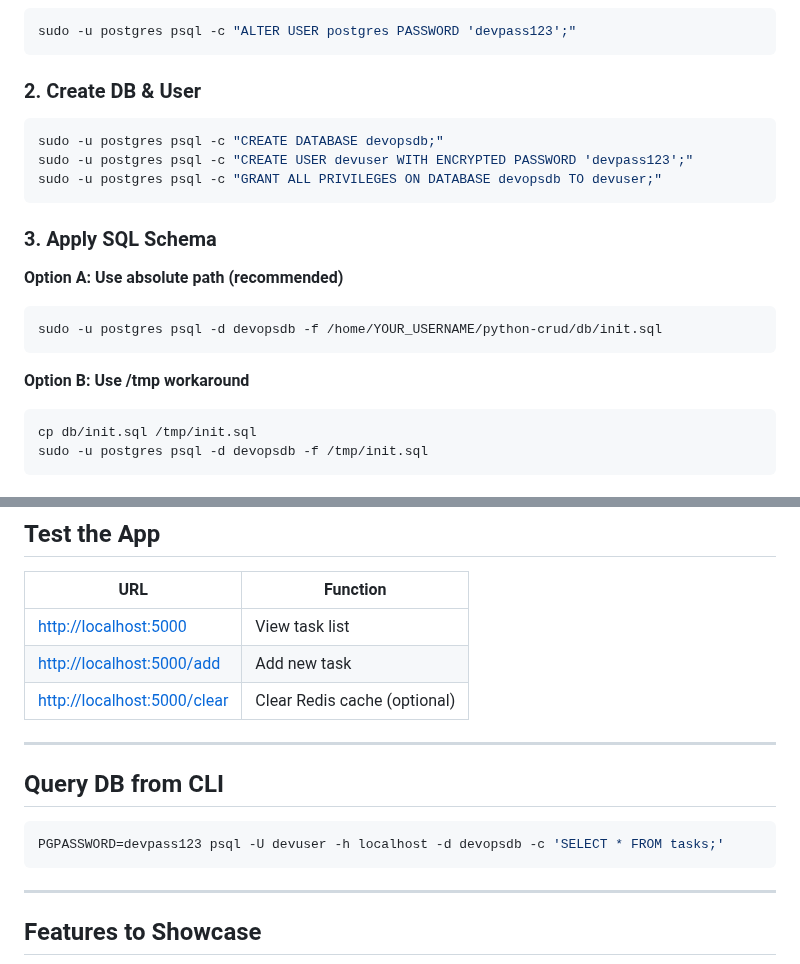
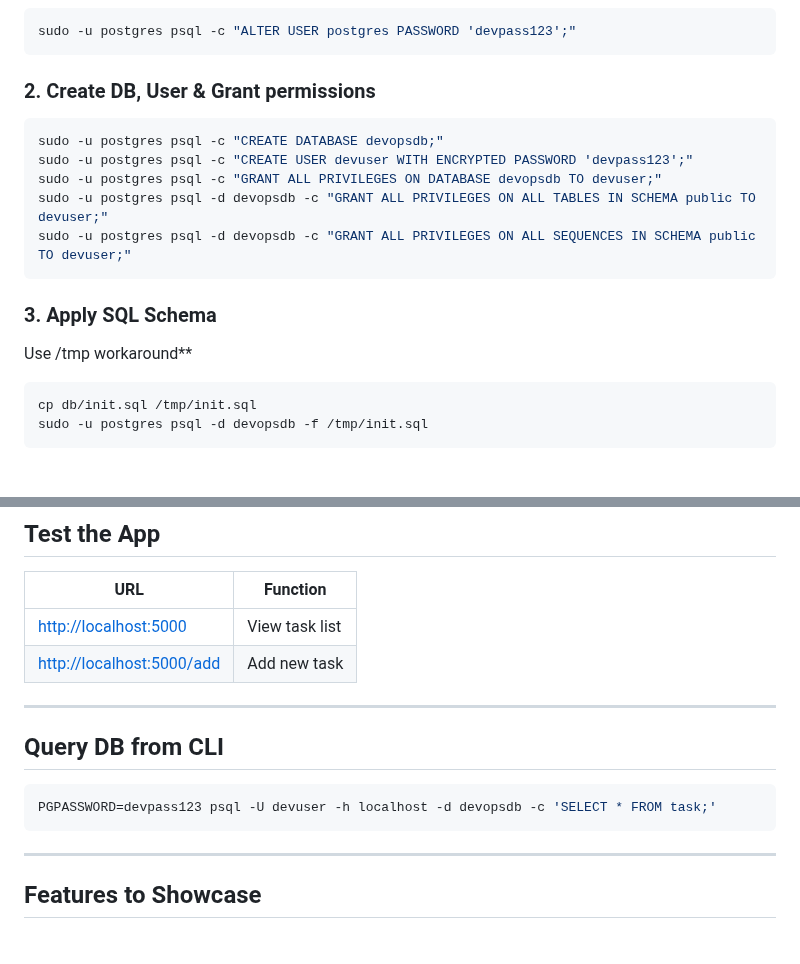
Before and after one commit to lwp-labs/python-crud, a Markdown page: README.md, 2 parts joined by grey strips. GitHub-like rendering; blank space fills up the shorter version.

````diff
--- a/README.md
+++ b/README.md
@@ -80,23 +80,19 @@ pip install -r requirements.txt
 sudo -u postgres psql -c "ALTER USER postgres PASSWORD 'devpass123';"
 ```
 
-###  2. Create DB & User
+###  2. Create DB, User & Grant permissions
 
 ```bash
 sudo -u postgres psql -c "CREATE DATABASE devopsdb;"
 sudo -u postgres psql -c "CREATE USER devuser WITH ENCRYPTED PASSWORD 'devpass123';"
 sudo -u postgres psql -c "GRANT ALL PRIVILEGES ON DATABASE devopsdb TO devuser;"
+sudo -u postgres psql -d devopsdb -c "GRANT ALL PRIVILEGES ON ALL TABLES IN SCHEMA public TO devuser;"
+sudo -u postgres psql -d devopsdb -c "GRANT ALL PRIVILEGES ON ALL SEQUENCES IN SCHEMA public TO devuser;"
 ```
 
 ###  3. Apply SQL Schema
 
-**Option A: Use absolute path (recommended)**
-
-```bash
-sudo -u postgres psql -d devopsdb -f /home/YOUR_USERNAME/python-crud/db/init.sql
-```
-
-**Option B: Use /tmp workaround**
+Use /tmp workaround**
 
 ```bash
 cp db/init.sql /tmp/init.sql
@@ -145,14 +141,13 @@ App runs on:
 | ---------------------------------------------------------- | ---------------------------- |
 | [http://localhost:5000](http://localhost:5000)             | View task list               |
 | [http://localhost:5000/add](http://localhost:5000/add)     | Add new task                 |
-| [http://localhost:5000/clear](http://localhost:5000/clear) | Clear Redis cache (optional) |
 
 ---
 
 ##  Query DB from CLI
 
 ```bash
-PGPASSWORD=devpass123 psql -U devuser -h localhost -d devopsdb -c 'SELECT * FROM tasks;'
+PGPASSWORD=devpass123 psql -U devuser -h localhost -d devopsdb -c 'SELECT * FROM task;'
 ```
 
 ---
````
